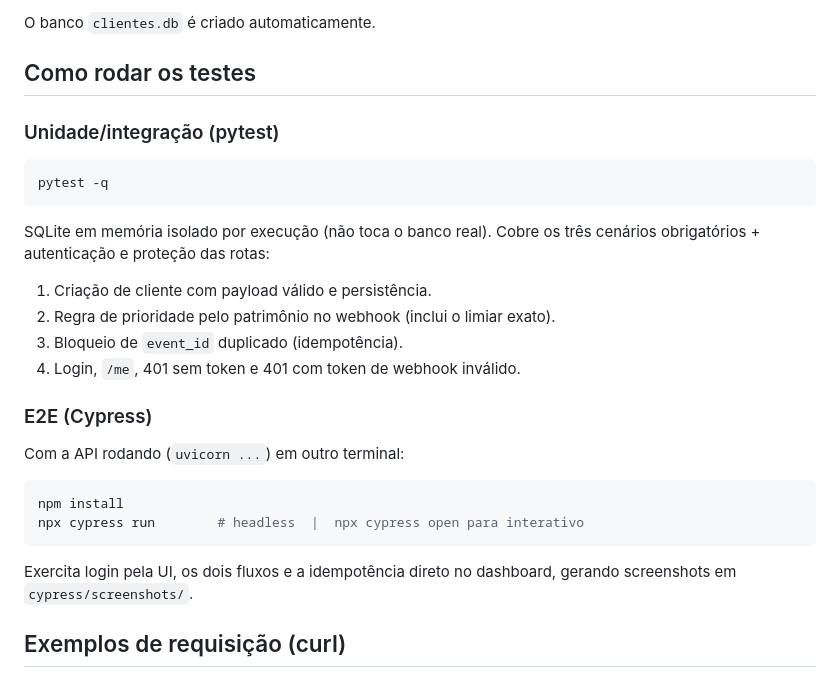
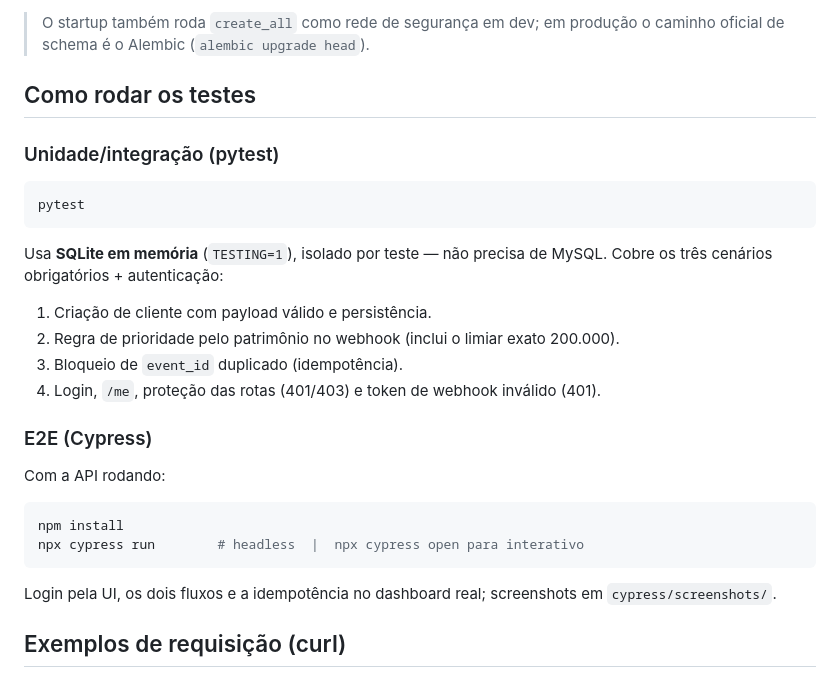
Before and after one commit to Alencar-png/teste-tecnico-mundo-invest, a Markdown page: README.md, the part around one of its changes. GitHub-like rendering.

````diff
--- a/README.md
+++ b/README.md
@@ -90,33 +92,34 @@ A API sobe em `http://127.0.0.1:8000`:
 
-O banco `clientes.db` é criado automaticamente.
+> O startup também roda `create_all` como rede de segurança em dev; em produção o
+> caminho oficial de schema é o Alembic (`alembic upgrade head`).
 
 ## Como rodar os testes
 
 ### Unidade/integração (pytest)
 
 ```bash
-pytest -q
+pytest
 ```
 
-SQLite em memória isolado por execução (não toca o banco real). Cobre os três
-cenários obrigatórios + autenticação e proteção das rotas:
+Usa **SQLite em memória** (`TESTING=1`), isolado por teste — não precisa de MySQL.
+Cobre os três cenários obrigatórios + autenticação:
 
 1. Criação de cliente com payload válido e persistência.
-2. Regra de prioridade pelo patrimônio no webhook (inclui o limiar exato).
+2. Regra de prioridade pelo patrimônio no webhook (inclui o limiar exato 200.000).
 3. Bloqueio de `event_id` duplicado (idempotência).
-4. Login, `/me`, 401 sem token e 401 com token de webhook inválido.
+4. Login, `/me`, proteção das rotas (401/403) e token de webhook inválido (401).
 
 ### E2E (Cypress)
 
-Com a API rodando (`uvicorn ...`) em outro terminal:
+Com a API rodando:
 
 ```bash
 npm install
 npx cypress run        # headless  |  npx cypress open para interativo
 ```
 
-Exercita login pela UI, os dois fluxos e a idempotência direto no dashboard,
-gerando screenshots em `cypress/screenshots/`.
+Login pela UI, os dois fluxos e a idempotência no dashboard real; screenshots em
+`cypress/screenshots/`.
 
 ## Exemplos de requisição (curl)
 
````
Also changed, not shown: other parts of README.md (+94 -113 lines).
